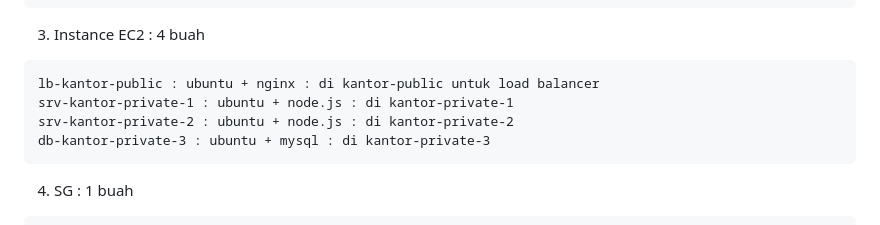
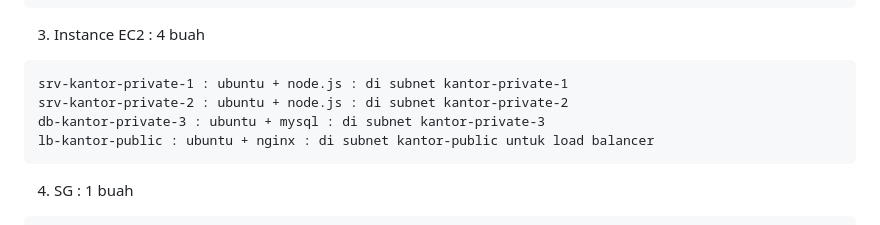
Before and after one commit to Aseppclwk/nginx-mysql, a Markdown page: README.md, the part around the change. Rendered like a GitHub page.

`````diff
--- a/README.md
+++ b/README.md
@@ -26,10 +26,10 @@ kantor-public : 172.16.0.224/28
 
 3. Instance EC2 : 4 buah
 ````
-lb-kantor-public : ubuntu + nginx : di kantor-public untuk load balancer
-srv-kantor-private-1 : ubuntu + node.js : di kantor-private-1
-srv-kantor-private-2 : ubuntu + node.js : di kantor-private-2
-db-kantor-private-3 : ubuntu + mysql : di kantor-private-3
+srv-kantor-private-1 : ubuntu + node.js : di subnet kantor-private-1
+srv-kantor-private-2 : ubuntu + node.js : di subnet kantor-private-2
+db-kantor-private-3 : ubuntu + mysql : di subnet kantor-private-3
+lb-kantor-public : ubuntu + nginx : di subnet kantor-public untuk load balancer
 ````
 
 4. SG : 1 buah
`````
